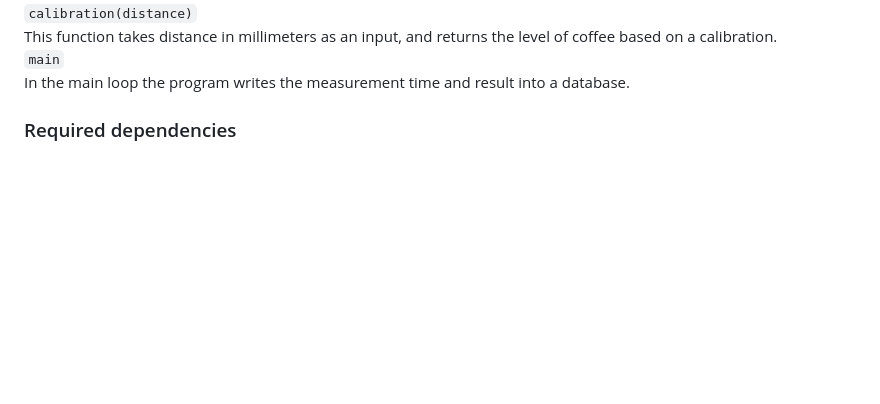
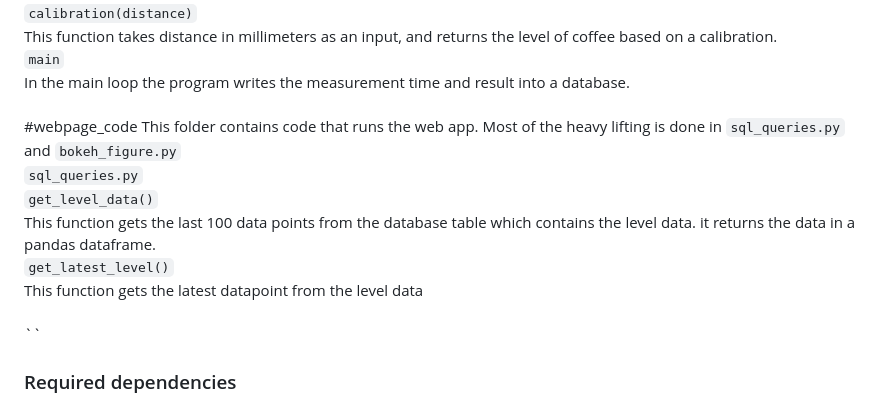
Before and after one commit to eikl/coffee, a Markdown page: README.md, the part around the change. Rendered like a GitHub page; blank space fills up the shorter version.

```diff
--- a/README.md
+++ b/README.md
@@ -56,6 +56,21 @@ This function takes distance in millimeters as an input, and returns the level o
 <br>
 In the main loop the program writes the measurement time and result into a database.
 <br>
+<br>
+#webpage_code
+This folder contains code that runs the web app. Most of the heavy lifting is done in `sql_queries.py` and `bokeh_figure.py`
+<br>
+`sql_queries.py`
+<br>
+`get_level_data()`
+<br>
+This function gets the last 100 data points from the database table which contains the level data. it returns the data in a pandas dataframe.
+<br>
+`get_latest_level()`
+<br>
+This function gets the latest datapoint from the level data
+<br><br>
+``
 ### Required dependencies
 The required dependencies are listed in `requirements.txt`, and can be installed with the command `pip install -r requirements.txt`. Note that `srf05.py` uses the `RPi.GPIO` library, which is preinstalled on most Raspberry Pi SBC:s
 <br><br>
```
